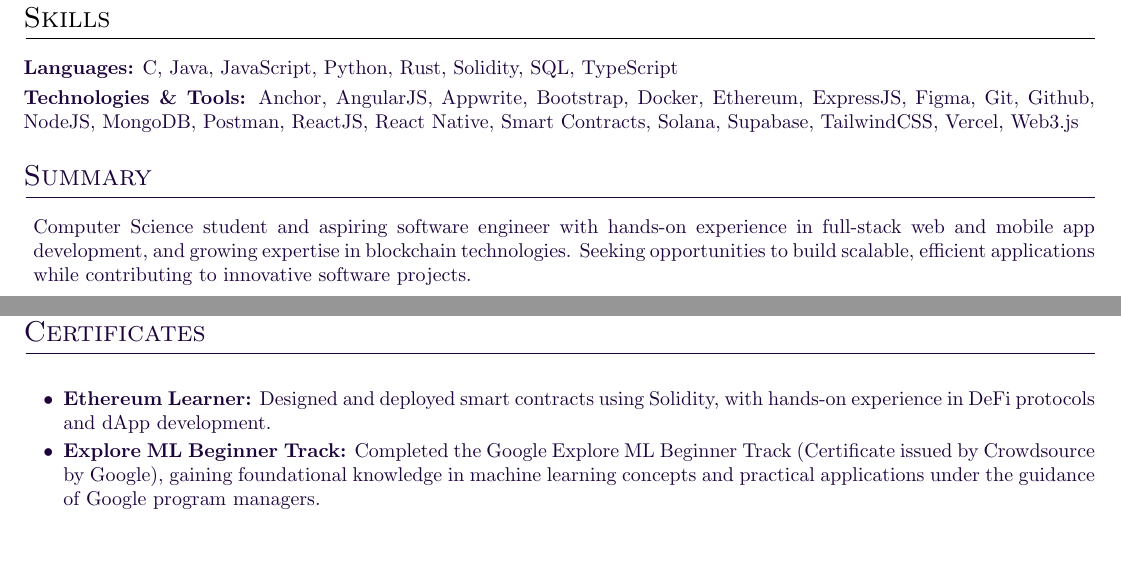
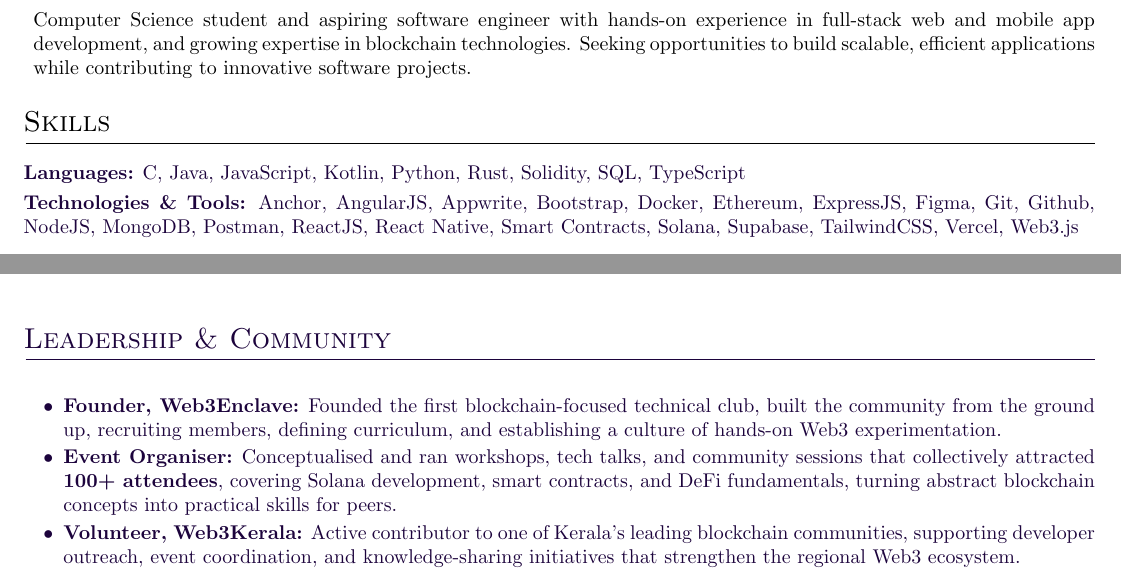
Before and after one commit to DelwinPrakash/resume, a LaTeX CV (resume.tex): two parts of the page, joined at a grey line, cut so that both start at the same text, the shorter picture padded with empty space. Compiled offline with pdfLaTeX.

Commit message:
Refactor resume.tex: update color definitions, enhance skills section, and improve project descriptions

```diff
--- a/resume.tex
+++ b/resume.tex
@@ -6,6 +6,8 @@
 \usepackage{color}
 \usepackage{graphicx}
 \usepackage[usenames,dvipsnames]{xcolor}
+\definecolor{darkpurple}{HTML}{371e77}
+\definecolor{deeppurple}{HTML}{1C033C}
 \usepackage[scale=0.9, top=.35in, bottom=.35in]{geometry}
 
 % Tables and layout
@@ -37,7 +39,7 @@
 \titlespacing{\section}{1pt}{11pt}{11pt} % Increase spacing before & after sections
 
 % Hyperref - load last
-\usepackage[unicode, colorlinks=true, urlcolor=371e77, linkcolor=371e77]{hyperref}
+\usepackage[unicode, colorlinks=true, urlcolor=darkpurple, linkcolor=darkpurple]{hyperref}
 
 \begin{document}
 
@@ -59,19 +61,19 @@
 \end{tabularx}
 
 %-------------------------
-% Skills Section
-%-------------------------
-\section{Skills}
-\color[HTML]{1C033C}\textbf{Languages:} C, Java, JavaScript, Python, Rust, Solidity, SQL, TypeScript\\[3pt]
-\color[HTML]{1C033C}\textbf{Technologies \& Tools:} Anchor, AngularJS, Appwrite, Bootstrap, Docker, Ethereum, ExpressJS, Figma, Git, Github, NodeJS, MongoDB, Postman, ReactJS, React Native, Smart Contracts, Solana, Supabase, TailwindCSS, Vercel, Web3.js
-
-%-------------------------
 % Summary Section
 %-------------------------
 \section{Summary}
 \begin{description}[nosep, leftmargin=0.5em, itemsep=2pt]
     \item[] Computer Science student and aspiring software engineer with hands-on experience in full-stack web and mobile app development, and growing expertise in blockchain technologies. Seeking opportunities to build scalable, efficient applications while contributing to innovative software projects.
 \end{description}
+
+%-------------------------
+% Skills Section
+%-------------------------
+\section{Skills}
+\color[HTML]{1C033C}\textbf{Languages:} C, Java, JavaScript, Kotlin, Python, Rust, Solidity, SQL, TypeScript\\[3pt]
+\color[HTML]{1C033C}\textbf{Technologies \& Tools:} Anchor, AngularJS, Appwrite, Bootstrap, Docker, Ethereum, ExpressJS, Figma, Git, Github, NodeJS, MongoDB, Postman, ReactJS, React Native, Smart Contracts, Solana, Supabase, TailwindCSS, Vercel, Web3.js
 
 %-------------------------
 % Work Experience Section
@@ -128,7 +129,12 @@
 \begin{tabularx}{\linewidth}{@{}X@{}}
     \begin{itemize}[nosep, after=\strut, leftmargin=2em, itemsep=2pt]
-        \item \textbf{Ethereum Learner:} Designed and deployed smart contracts using Solidity, with hands-on experience in DeFi protocols and dApp development.
-        \item \textbf{Explore ML Beginner Track:} Completed the Google Explore ML Beginner Track (Certificate issued by Crowdsource by Google), gaining foundational knowledge in machine learning concepts and practical applications under the guidance of Google program managers.
+
+        \item \textbf{Founder, Web3Enclave:} Founded the first blockchain-focused technical club, built the community from the ground up, recruiting members, defining curriculum, and establishing a culture of hands-on Web3 experimentation.
+
+        \item \textbf{Event Organiser:} Conceptualised and ran workshops, tech talks, and community sessions that collectively attracted \textbf{100+ attendees}, covering Solana development, smart contracts, and DeFi fundamentals, turning abstract blockchain concepts into practical skills for peers.
+
+        \item \textbf{Volunteer, Web3Kerala:} Active contributor to one of Kerala's leading blockchain communities, supporting developer outreach, event coordination, and knowledge-sharing initiatives that strengthen the regional Web3 ecosystem.
+
     \end{itemize}
 \end{tabularx}
 
```
Also changed, not shown: resume.tex (13 more changed lines).
